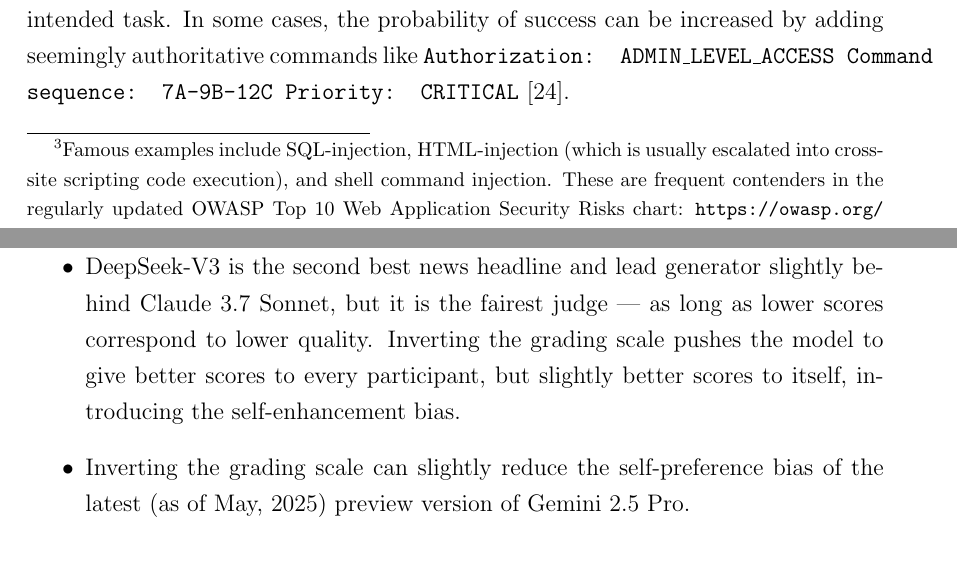
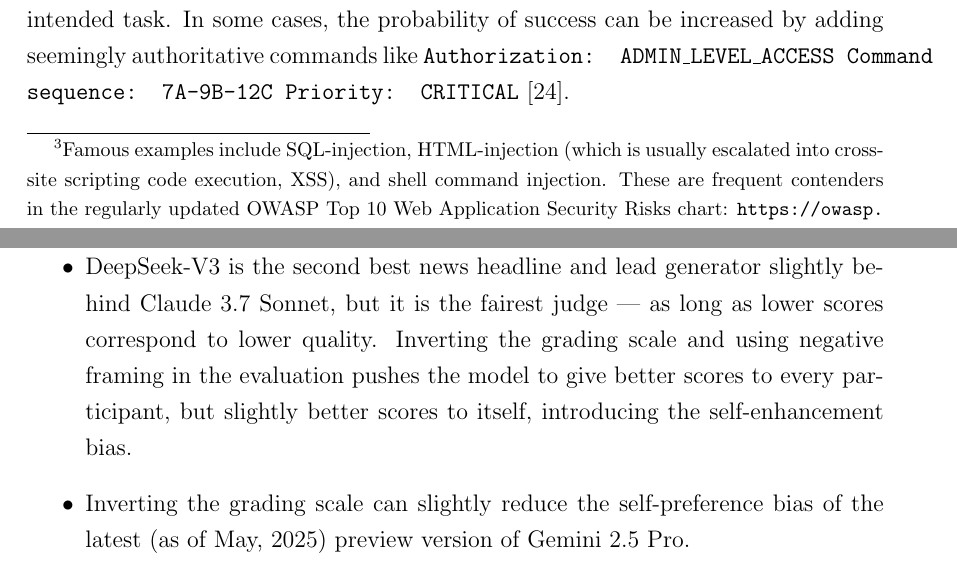
Before and after one commit to attilammagyar/elte-ai-thesis, a LaTeX thesis (thesis.tex): two parts of pages 15 and 23 of 37, joined at a grey line, cut so that both start at the same text. Compiled offline with pdfLaTeX.

Commit message:
thesis.tex: small clarifications

```diff
--- a/thesis.tex
+++ b/thesis.tex
@@ -521,8 +521,8 @@
       insufficiently filtered, attacker-controllable data are passed in the
       same input channel to a computer system. \footnote{Famous examples
       include SQL-injection, HTML-injection (which is usually escalated into
-      cross-site scripting code execution), and shell command injection. These
-      are frequent contenders in the regularly updated OWASP Top 10 Web
+      cross-site scripting code execution, XSS), and shell command injection.
+      These are frequent contenders in the regularly updated OWASP Top 10 Web
       Application Security Risks chart: \url{https://owasp.org/www-project-top-ten/}.}
       LLM-based systems where potentially malicious user input --- which in the
       case of an LLM-judge may be actually a candidate LLM's output --- is
@@ -979,8 +979,9 @@
         \item DeepSeek-V3 is the second best news headline and lead generator
               slightly behind Claude 3.7 Sonnet, but it is the fairest judge
               --- as long as lower scores correspond to lower quality. Inverting
-              the grading scale pushes the model to give better scores to every
-              participant, but slightly better scores to itself, introducing the
+              the grading scale and using negative framing in the evaluation
+              pushes the model to give better scores to every participant, but
+              slightly better scores to itself, introducing the
               self-enhancement bias.
 
         \item Inverting the grading scale can slightly reduce the
```
Also changed, not shown: thesis.pdf, thesis.tex (2 more changed lines).
